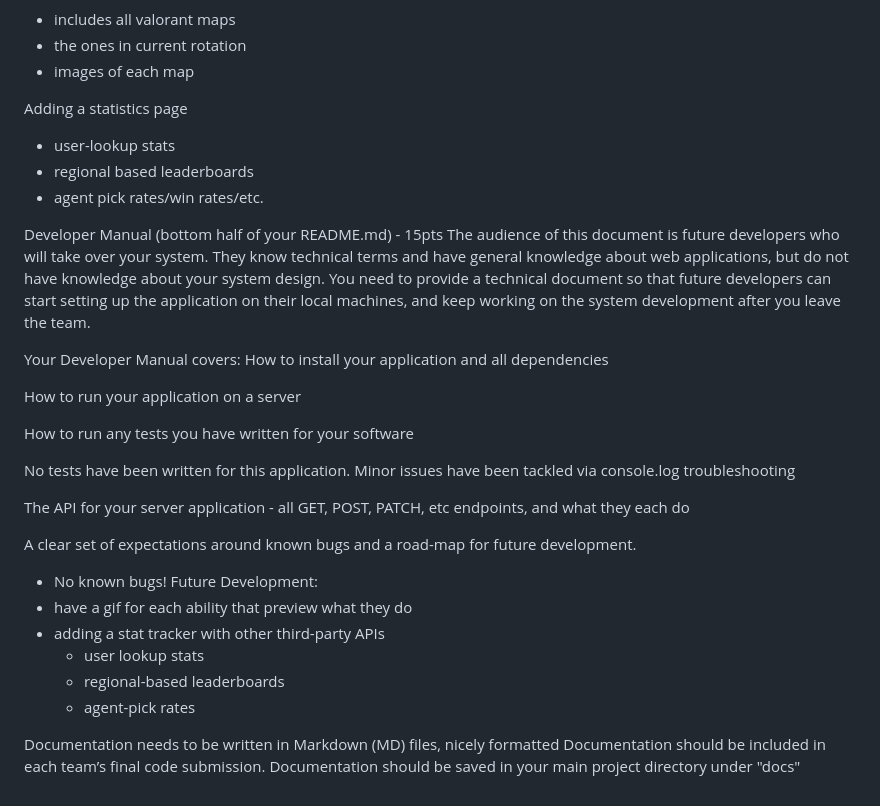
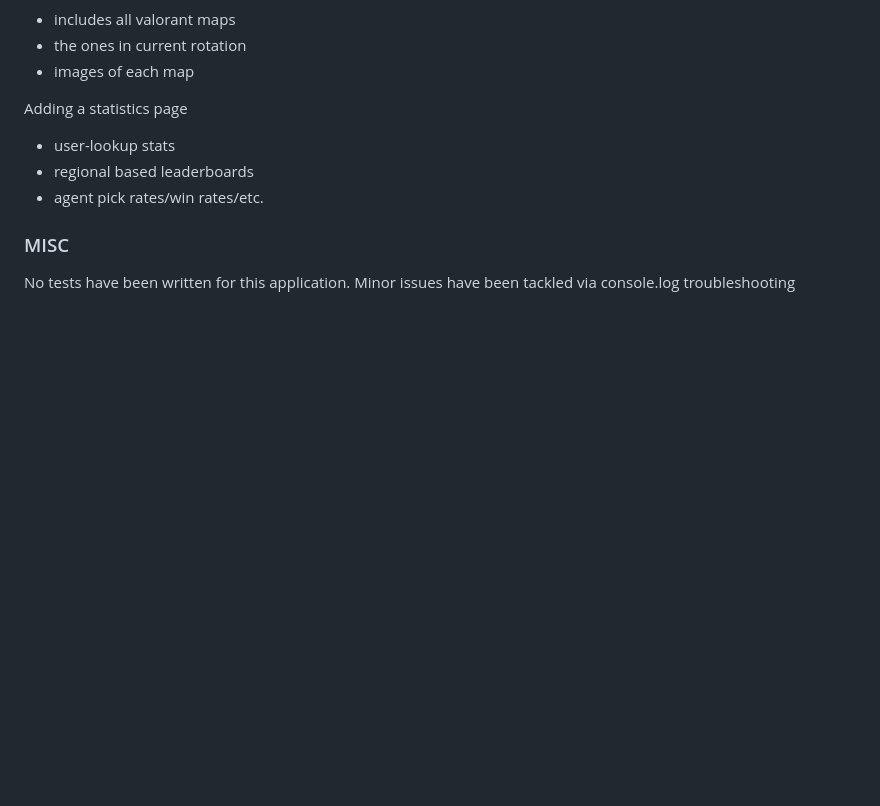
Before and after one commit to kho5203/inst377valorantproject, a Markdown page: docs/README.md, the part around the change printed below. GitHub-like rendering; blank space fills up the shorter version.

Commit message:
Update README.md
Changed Dev Manual

```diff
--- a/docs/README.md
+++ b/docs/README.md
@@ -78,33 +86,6 @@ Adding a statistics page
 - regional based leaderboards
 - agent pick rates/win rates/etc.
 
-
-Developer Manual (bottom half of your README.md) - 15pts
-The audience of this document is future developers who will take over your system.
-They know technical terms and have general knowledge about web applications, but do not have knowledge about your system design.
-You need to provide a technical document so that future developers can start setting up the application on their local machines, and keep working on the system development after you leave the team.
-
-Your Developer Manual covers:
-How to install your application and all dependencies
-
-How to run your application on a server
-
-How to run any tests you have written for your software
+### MISC
 
 No tests have been written for this application. Minor issues have been tackled via console.log troubleshooting
-
-The API for your server application - all GET, POST, PATCH, etc endpoints, and what they each do
-
-A clear set of expectations around known bugs and a road-map for future development.
-
-- No known bugs!
-Future Development:
-- have a gif for each ability that preview what they do
-- adding a stat tracker with other third-party APIs
-    - user lookup stats
-    - regional-based leaderboards
-    - agent-pick rates
-
-Documentation needs to be written in Markdown (MD) files, nicely formatted
-Documentation should be included in each team’s final code submission.
-Documentation should be saved in your main project directory under "docs"
```
Also changed, not shown: other parts of docs/README.md (+15 -7 lines).
